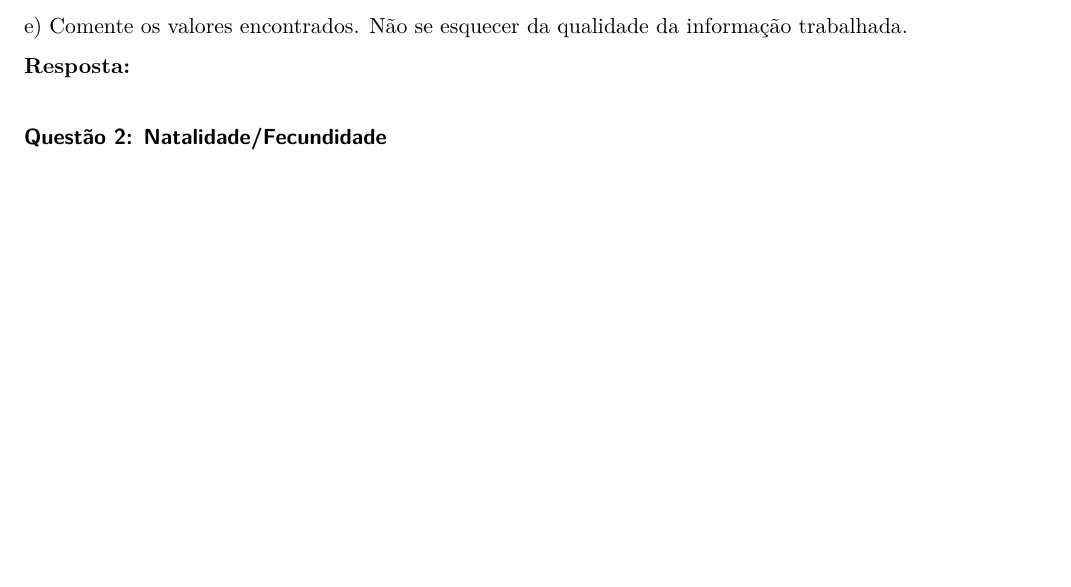
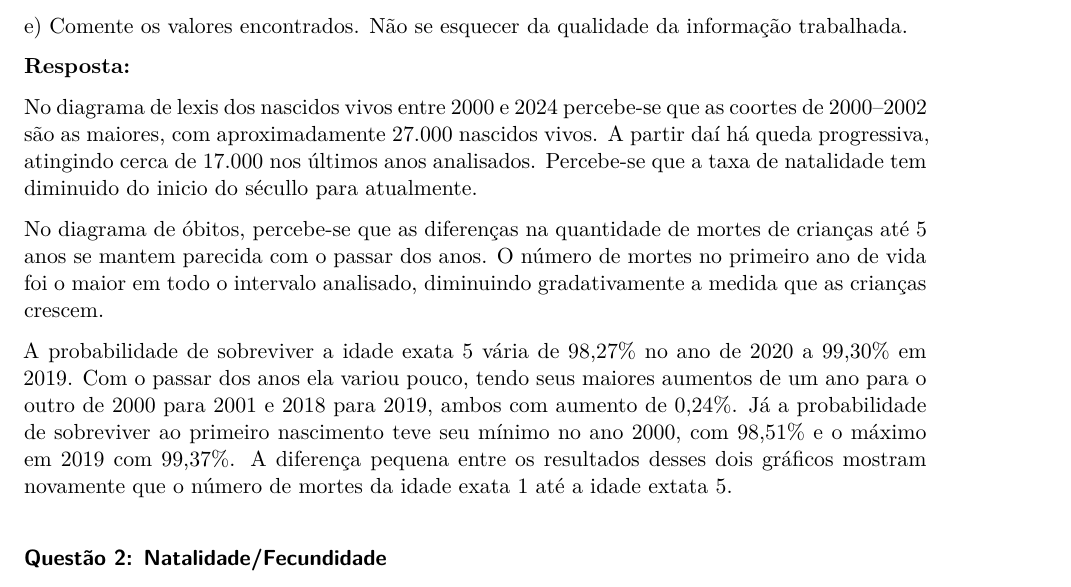
Before and after one commit to luisalopesm/trabalho-demografia, a Quarto document (demog.qmd): part of page 3 of 8, cut so that both start at the same text, the shorter picture padded with empty space. Rendered offline with R 4.5, knitr and Pandoc in place of Quarto, then LaTeX, with nearby package versions.

Commit message:
fim pt 3

```diff
--- a/demog.qmd
+++ b/demog.qmd
@@ -31,6 +31,12 @@ c\) Considerando o mesmo pressuposto, calcule a probabilidade de sobreviver ao p
 e\) Comente os valores encontrados. Não se esquecer da qualidade da informação trabalhada.
 
 **Resposta:**
+
+No diagrama de lexis dos nascidos vivos entre 2000 e 2024 percebe-se que as coortes de 2000–2002 são as maiores, com aproximadamente 27.000 nascidos vivos. A partir daí há queda progressiva, atingindo cerca de 17.000 nos últimos anos analisados. Percebe-se que a taxa de natalidade tem diminuido do inicio do sécullo para atualmente.
+
+No diagrama de óbitos, percebe-se que as diferenças na quantidade de mortes de crianças até 5 anos se mantem parecida com o passar dos anos. O número de mortes no primeiro ano de vida foi o maior em todo o intervalo analisado, diminuindo gradativamente a medida que as crianças crescem.
+
+A probabilidade de sobreviver a idade exata 5 vária de 98,27% no ano de 2020 a 99,30% em 2019. Com o passar dos anos ela variou pouco, tendo seus maiores aumentos de um ano para o outro de 2000 para 2001 e 2018 para 2019, ambos com aumento de 0,24%. Já a probabilidade de sobreviver ao primeiro nascimento teve seu mínimo no ano 2000, com 98,51% e o máximo em 2019 com 99,37%. A diferença pequena entre os resultados desses dois gráficos mostram novamente que o número de mortes da idade exata 1 até a idade extata 5.
 
 ### **Questão 2: Natalidade/Fecundidade**
 
```
